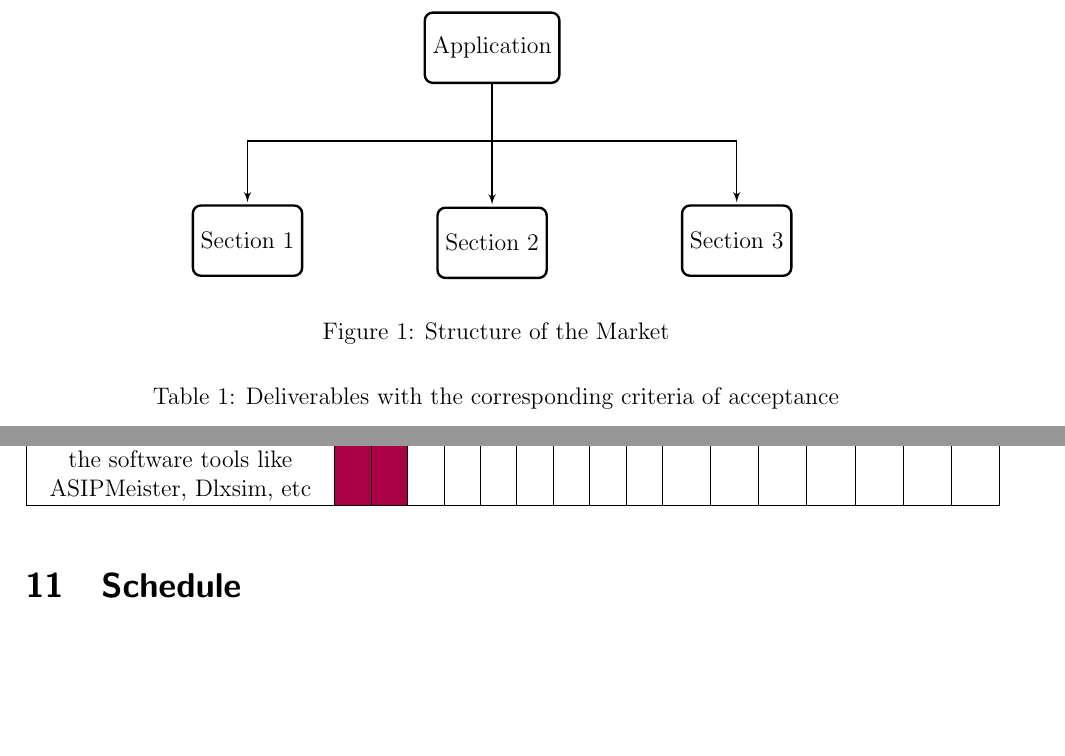
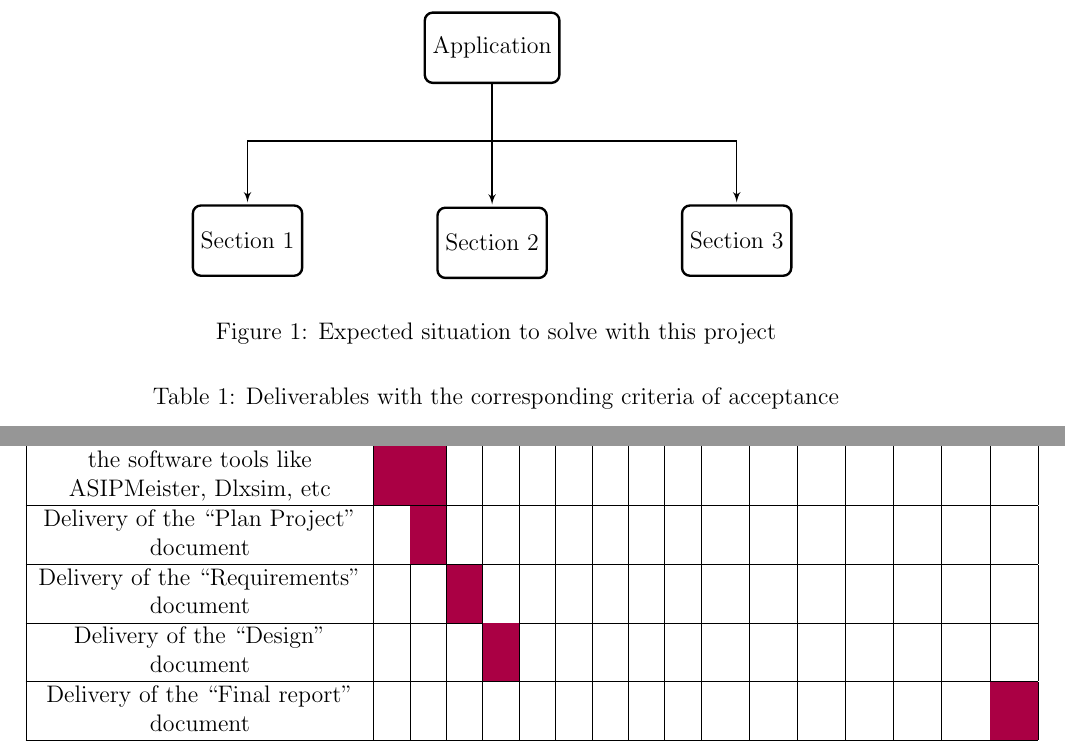
Before and after one commit to DanielMoya123/ProyectoCE, a LaTeX document (Plan_de_Proyecto/proposal.tex): two parts of pages 4 and 5 of 5 before the commit and two parts of pages 4 and 5 of 6 after it, joined at a grey line, cut so that both start at the same text, the shorter picture padded with empty space. Compiled offline with pdfLaTeX; the source files are stored in an older character set and shown here as Unicode.

Commit message:
Se agregan algunos entregables en cronograma. Correcciones varias

```diff
--- a/Plan_de_Proyecto/proposal.tex
+++ b/Plan_de_Proyecto/proposal.tex
@@ -212,7 +212,7 @@ Since this is an investigation project, there are only a few stakeholders, which
 
 \end{tikzpicture}
 \medskip
-\caption{Structure of the Market}
+\caption{Expected situation to solve with this project}
 \end{figure}
 
 
@@ -316,6 +316,14 @@ The table \ref{tab:act} takes in consideration a total of 216 engineering hours.
  & \cellcolor[HTML]{AA0044}  &  &  &  &  &  &  &  &  &  &  &  &  &  &  &  \\ \hline
  \makecell{Execution of the laboratory \\ script to get  to know \\ the software tools like \\ ASIPMeister, Dlxsim, etc}
  & \cellcolor[HTML]{AA0044}  & \cellcolor[HTML]{AA0044}  &  &  &  &  &  &  &  &  &  &  &  &  &  &  \\ \hline
+ \makecell{Delivery of the ``Plan Project'' \\ document}
+ &  & \cellcolor[HTML]{AA0044}  &  &  &  &  &  &  &  &  &  &  &  &  &  &  \\ \hline
+ \makecell{Delivery of the ``Requirements'' \\ document}
+ &  &   & \cellcolor[HTML]{AA0044} &  &  &  &  &  &  &  &  &  &  &  &  &  \\ \hline
+ \makecell{Delivery of the ``Design'' \\ document}
+ &  &   &  & \cellcolor[HTML]{AA0044} &  &  &  &  &  &  &  &  &  &  &  &  \\ \hline
+  \makecell{Delivery of the ``Final report'' \\ document}
+ &  &   &  &  &  &  &  &  &  &  &  &  &  &  &  & \cellcolor[HTML]{AA0044} \\ \hline
  \end{tabular}
 \label{tab:schd}
 \end{center}
```
Also changed, not shown: Plan_de_Proyecto/proposal.pdf, Plan_de_Proyecto/proposal.tex (2 more changed lines).
